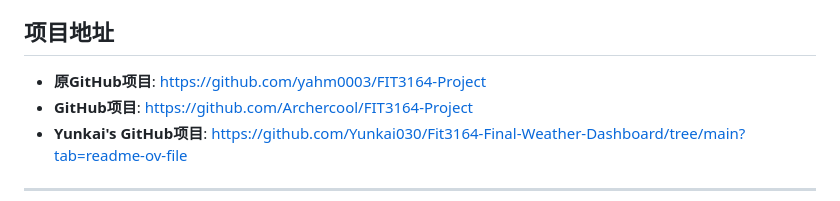
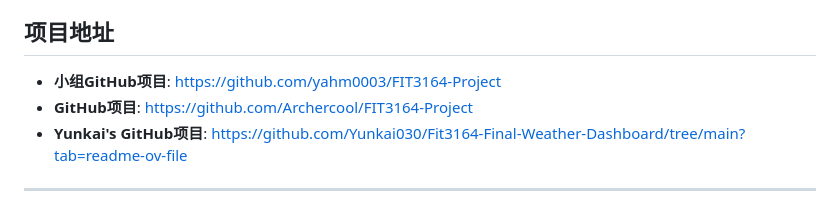
Before and after one commit to Archercool/FIT3164-Project, a Markdown page: README.md, the part around the change. Rendered like a GitHub page.

```diff
--- a/README.md
+++ b/README.md
@@ -188,7 +188,7 @@ MIT License
 
 ## 项目地址
 
-- **原GitHub项目**: https://github.com/yahm0003/FIT3164-Project
+- **小组GitHub项目**: https://github.com/yahm0003/FIT3164-Project
 - **GitHub项目**: https://github.com/Archercool/FIT3164-Project
 - **Yunkai's GitHub项目**: https://github.com/Yunkai030/Fit3164-Final-Weather-Dashboard/tree/main?tab=readme-ov-file
 
```
